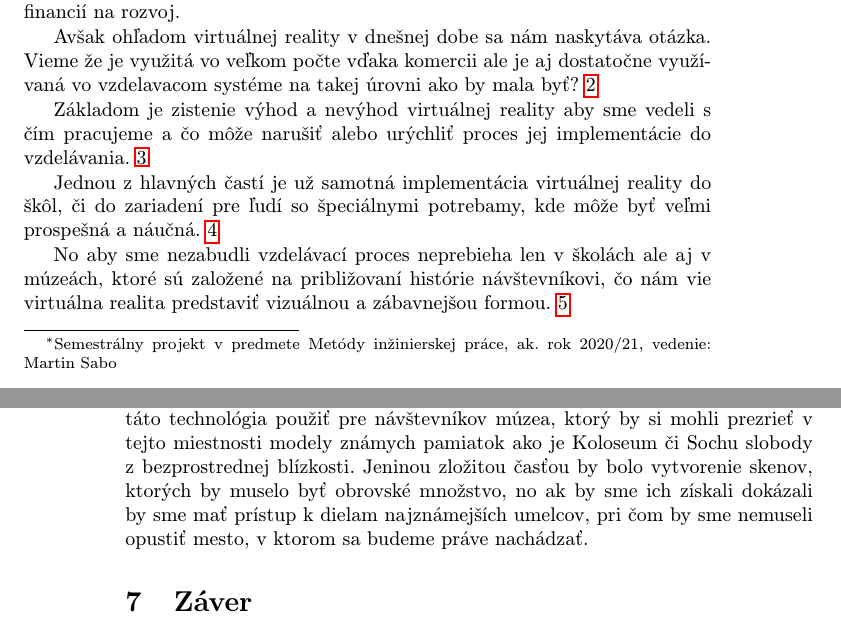
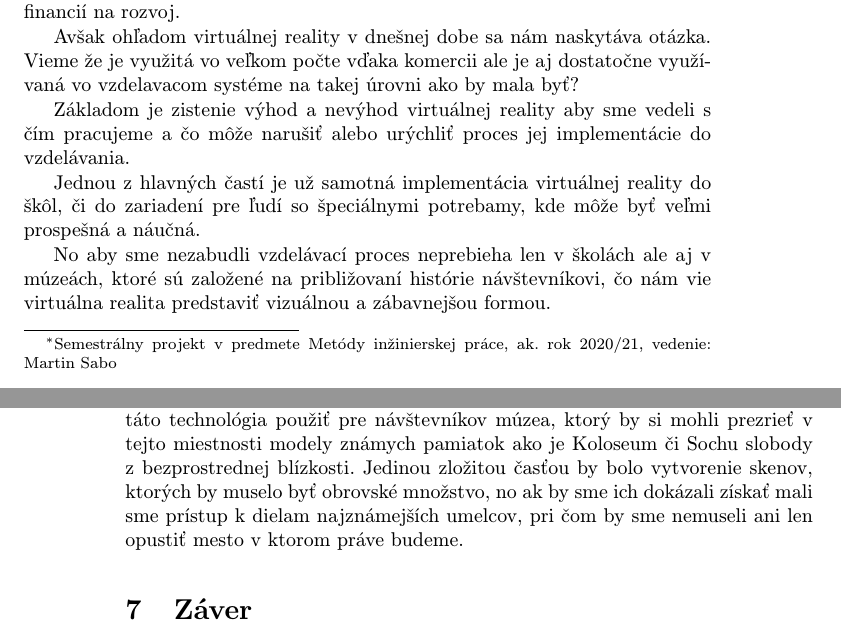
Before and after one commit to PatrikKozlik/MIP_clanok, a LaTeX paper (Virtual reality in education.tex): two parts of pages 1 and 4 of 5, joined at a grey line, cut so that both start at the same text. Compiled offline with pdfLaTeX.

Commit message:
+ vlastny projekt a upravy

```diff
--- a/Virtual reality in education.tex
+++ b/Virtual reality in education.tex
@@ -47,13 +49,13 @@ Virtuálna realita v nedávnej dobe dosiahla veľkého rozmachu. Stala sa viac d
 častejšie a častejšie sa s ňou začali stretávať aj obyčajný ľudia mimo IT sektoru. Vďaka tomu sa stala komerčná a dosiahla väčšej pozornosti,
 čo znamená že dostala viac možností a financií na rozvoj.
 
-Avšak ohľadom virtuálnej reality v dnešnej dobe sa nám naskytáva otázka. Vieme že je využitá vo veľkom počte vďaka komercii ale je aj dostatočne využívaná vo vzdelavacom systéme na takej úrovni ako by mala byť?~\ref{realita}
+Avšak ohľadom virtuálnej reality v dnešnej dobe sa nám naskytáva otázka. Vieme že je využitá vo veľkom počte vďaka komercii ale je aj dostatočne využívaná vo vzdelavacom systéme na takej úrovni ako by mala byť?
 
 Základom je zistenie výhod a nevýhod virtuálnej reality aby sme vedeli s čím pracujeme a čo môže narušiť alebo urýchliť proces
-jej implementácie do vzdelávania.~\ref{procon}
+jej implementácie do vzdelávania.
 
 Jednou z hlavných častí je už samotná implementácia virtuálnej reality do škôl, či do zariadení pre ľudí so špeciálnymi potrebamy,
-kde môže byť veľmi prospešná a náučná.~\ref{školy}
+kde môže byť veľmi prospešná a náučná.
 
-No aby sme nezabudli vzdelávací proces neprebieha len v školách ale aj v múzeách, ktoré sú založené na približovaní histórie návštevníkovi, čo nám vie virtuálna realita predstaviť vizuálnou a zábavnejšou formou.~\ref{muzea}
+No aby sme nezabudli vzdelávací proces neprebieha len v školách ale aj v múzeách, ktoré sú založené na približovaní histórie návštevníkovi, čo nám vie virtuálna realita predstaviť vizuálnou a zábavnejšou formou.
 
@@ -108,7 +110,7 @@ Využitie virtualnej reality v múzeách je veľmi dôležité a dokážeme ju i
 
 \section{Virtuálna realita v múzeách v spojení so sochárstvom} \label{produkt}
 
-Ako som už načrtol, virtuálna realita v múzeách je dosť využívaná a vie nám veľmi dobre a s veľkou presnosťou zobraziť predmety v digitálnej forme. Dané prepojenie virtuálnej reality, múzea a sochárstva, ktoré navrhujem slúži primárne pre študentov sochárstva no môže byť taktiež veľmi prospešné aj pre maliarov či iných umelcov. Základom projektu je miestnosť s virtuálnou realitov. No to nie je stavebným kameňom projektu. Najdôležitejšou časťou je software obsahujúci dve primárne zložky. Prvá zložka by obsahovala 3D skeny skutočných ľudí, pri čom niektoré by boli zamerané na telo a iné na výraz tváre človeka. Druhou zložkou by boli 3D skeny najznámejších sôch na svete, vďaka čomu by si kdokoľvek a kdekoľvek mohol pozrieť tieto známe diela. Po nasadení 3D okuliarov by sa nami vybratý model zobrazil v strede miestnosti a mohli by sme si ho pozrieť z blízkosti akej budeme chcieť, či s nami vybraného uhla. Pri výuke maliarov, či sochárov by to bol veľmi užitočný nástroj. Ja sám sa zaujímam o 3D modelovanie, pri čom štúdium anatómie je veľmi zložité len z referenčných 2D obrázkou. S pomocou tohoto softwaru by sme boli schopný s využitým malých financií pomôcť umelcom pri štúdiu. Mimo hodín výuky študentov by sa dala táto technológia použiť pre návštevníkov múzea, ktorý by si mohli prezrieť v tejto miestnosti modely známych pamiatok ako je Koloseum či Sochu slobody z bezprostrednej blízkosti. Jeninou zložitou časťou by bolo vytvorenie skenov, ktorých by muselo byť obrovské množstvo, no ak by sme ich získali dokázali by sme mať prístup k dielam najznámejších umelcov, pri čom by sme nemuseli opustiť mesto, v ktorom sa budeme práve nachádzať.
+Ako som už načrtol, virtuálna realita v múzeách je dosť využívaná a vie nám veľmi dobre a s veľkou presnosťou zobraziť predmety v digitálnej forme. Dané prepojenie virtuálnej reality, múzea a sochárstva, ktoré navrhujem slúži primárne pre študentov sochárstva no môže byť taktiež veľmi prospešné aj pre maliarov či iných umelcov. Základom projektu je miestnosť s virtuálnou realitov. No to nie je stavebným kameňom projektu. Najdôležitejšou časťou je software obsahujúci dve primárne zložky. Prvá zložka by obsahovala 3D skeny skutočných ľudí, pri čom niektoré by boli zamerané na telo a iné na výraz tváre človeka. Druhou zložkou by boli 3D skeny najznámejších sôch na svete, vďaka čomu by si kdokoľvek a kdekoľvek mohol pozrieť tieto známe diela. Po nasadení 3D okuliarov by sa nami vybratý model zobrazil v strede miestnosti a mohli by sme si ho pozrieť z blízkosti akej budeme chcieť, či s nami vybraného uhla. Pri výuke maliarov, či sochárov by to bol veľmi užitočný nástroj. Ja sám sa zaujímam o 3D modelovanie, pri čom štúdium anatómie je veľmi zložité len z referenčných 2D obrázkou. S pomocou tohoto softwaru by sme boli schopný s využitým malých financií pomôcť umelcom pri štúdiu. Mimo hodín výuky študentov by sa dala táto technológia použiť pre návštevníkov múzea, ktorý by si mohli prezrieť v tejto miestnosti modely známych pamiatok ako je Koloseum či Sochu slobody z bezprostrednej blízkosti. Jedinou zložitou časťou by bolo vytvorenie skenov, ktorých by muselo byť obrovské množstvo, no ak by sme ich dokázali získať mali sme prístup k dielam najznámejších umelcov, pri čom by sme nemuseli ani len opustiť mesto v ktorom práve budeme.
 
 \section{Záver} \label{zaver} % prípadne iný variant názvu
 
```
Also changed, not shown: literatura.bib (+2 -5 lines), Virtual reality in education.bbl, Virtual reality in education.pdf, Virtual reality in education.tex (16 more changed lines), 4 other files.
